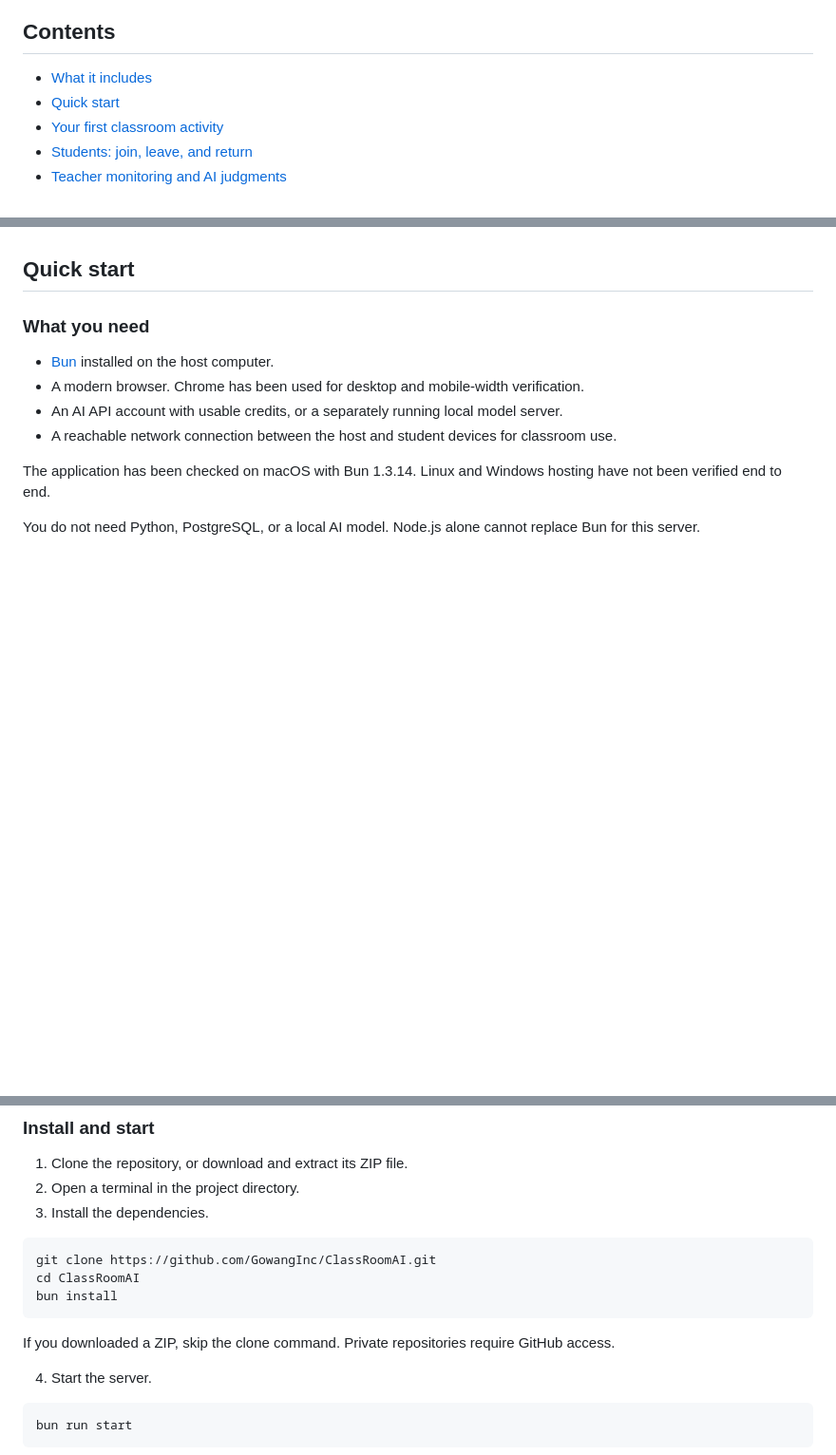
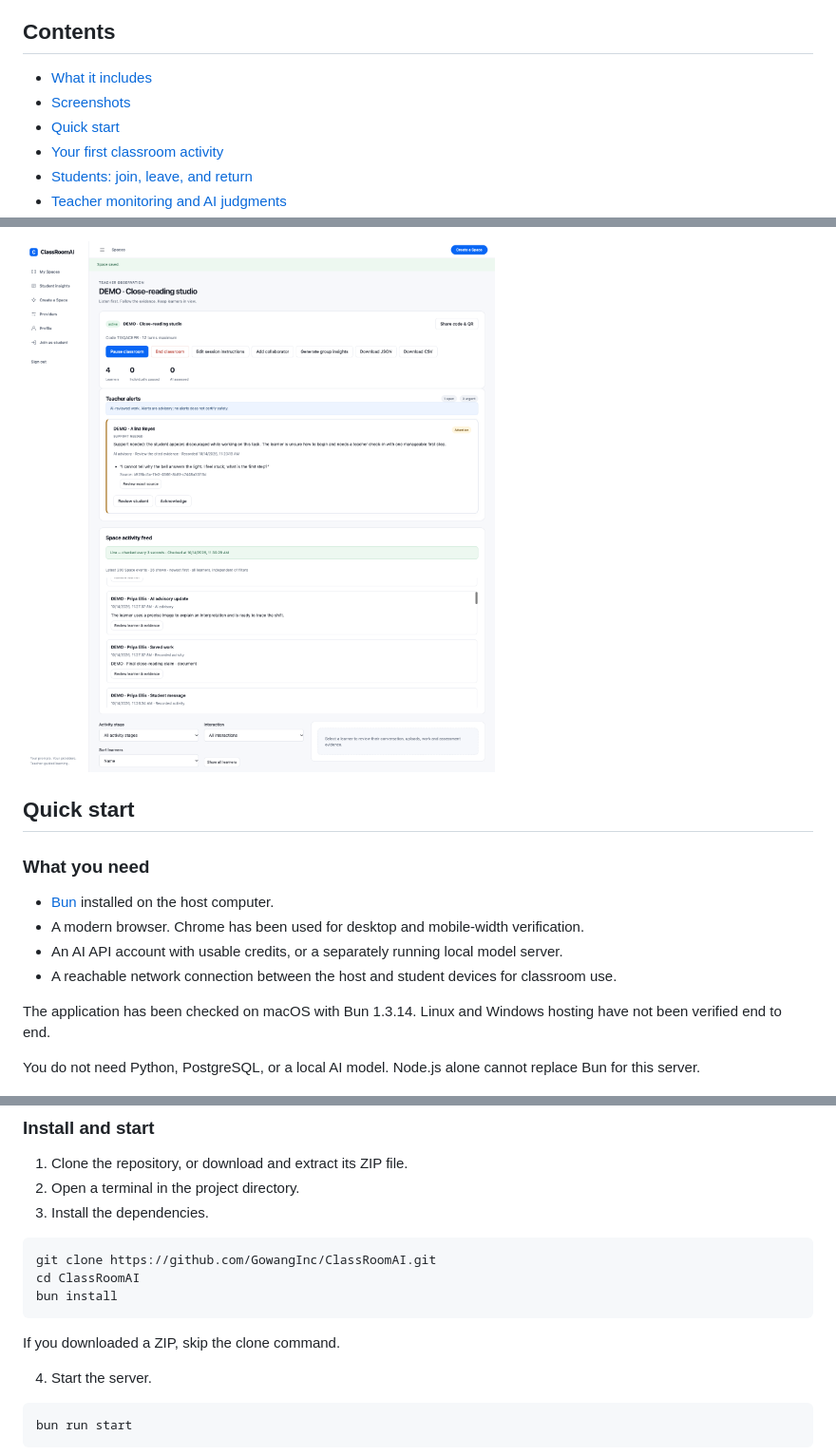
Before and after one commit to GowangInc/ClassRoomAI, a Markdown page: README.md, 3 parts joined by grey strips. Shown at 95% size. Drawn GitHub-style; pictures changed too: screenshots/teacher-monitoring.png (added); blank space fills up the shorter version.

````diff
--- a/README.md
+++ b/README.md
@@ -11,6 +11,7 @@ This is an original implementation inspired by the Spaces workflow in [SchoolAI]
 ## Contents
 
 - [What it includes](#what-it-includes)
+- [Screenshots](#screenshots)
 - [Quick start](#quick-start)
 - [Your first classroom activity](#your-first-classroom-activity)
 - [Students: join, leave, and return](#students-join-leave-and-return)
@@ -45,3 +60,6 @@ The default design emphasizes MYP/DP English A rather than language acquisition.
+![ClassRoomAI teacher monitoring dashboard](screenshots/teacher-monitoring.png)
+
+
 ## Quick start
 
 ### What you need
@@ -67,7 +85,7 @@ cd ClassRoomAI
 bun install
 ```
 
-If you downloaded a ZIP, skip the clone command. Private repositories require GitHub access.
+If you downloaded a ZIP, skip the clone command.
 
 4. Start the server.
 
````
Also changed, not shown: other parts of README.md (+14 -0 lines), screenshots/space-editor.png (added), screenshots/student-chat.png (added).
